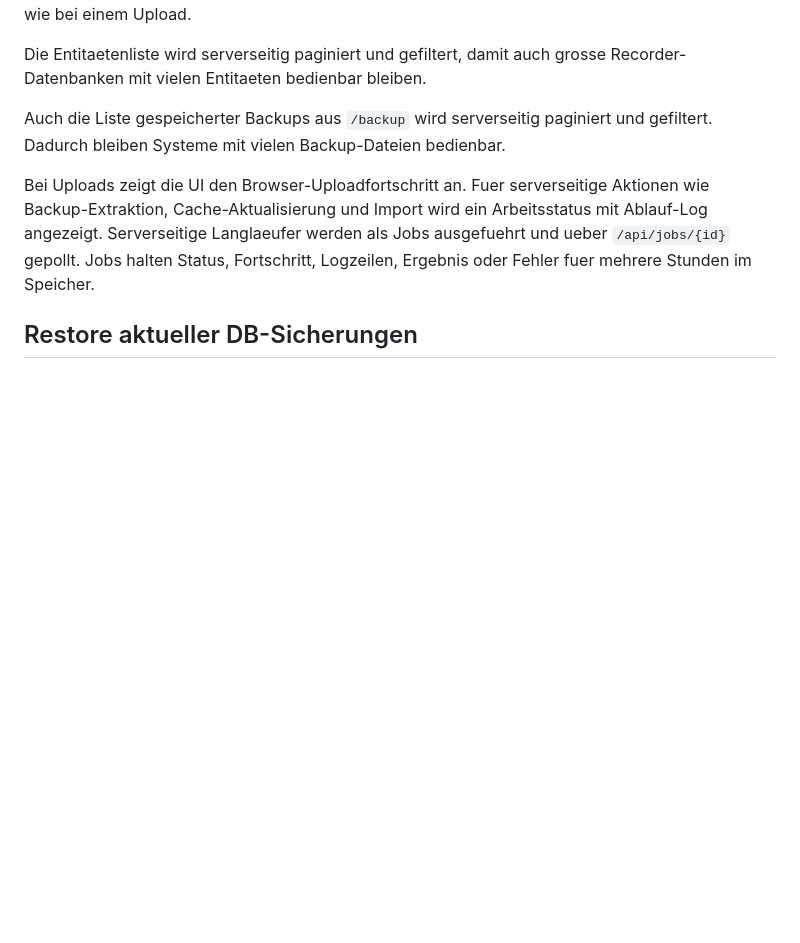
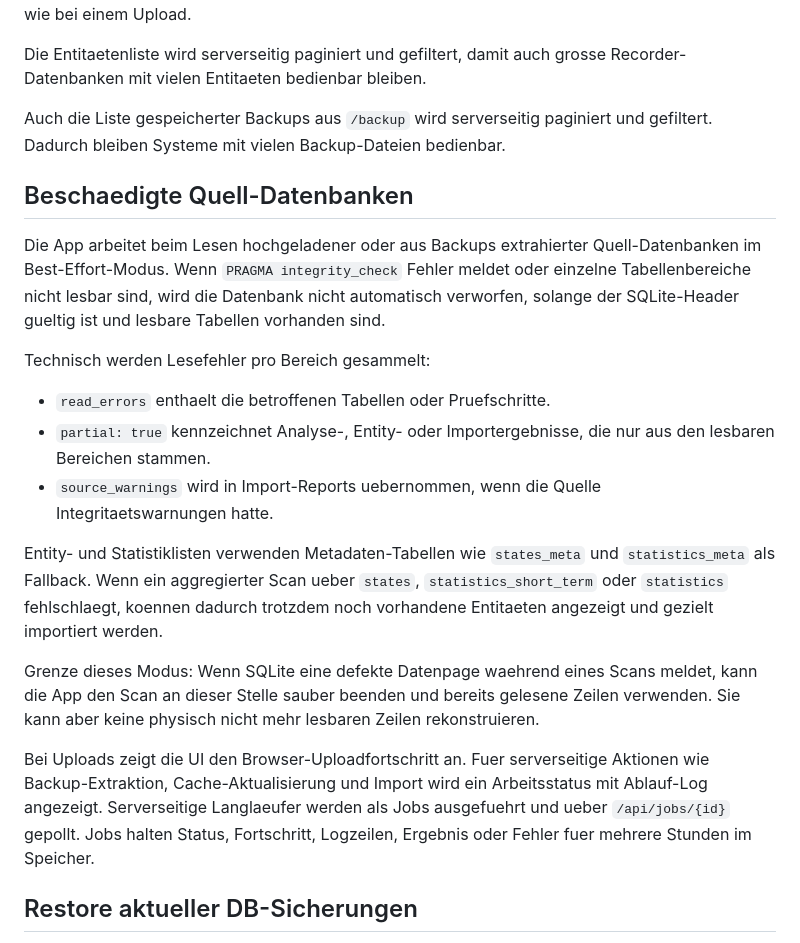
Before and after one commit to 404GamerNotFound/ha-app-backup-db-restor, a Markdown page: backup_db_restore/DOCS.md, the part around the change. GitHub-like rendering; blank space fills up the shorter version.

```diff
--- a/backup_db_restore/DOCS.md
+++ b/backup_db_restore/DOCS.md
@@ -76,6 +76,32 @@ Recorder-Datenbanken mit vielen Entitaeten bedienbar bleiben.
 Auch die Liste gespeicherter Backups aus `/backup` wird serverseitig paginiert
 und gefiltert. Dadurch bleiben Systeme mit vielen Backup-Dateien bedienbar.
 
+## Beschaedigte Quell-Datenbanken
+
+Die App arbeitet beim Lesen hochgeladener oder aus Backups extrahierter
+Quell-Datenbanken im Best-Effort-Modus. Wenn `PRAGMA integrity_check` Fehler
+meldet oder einzelne Tabellenbereiche nicht lesbar sind, wird die Datenbank nicht
+automatisch verworfen, solange der SQLite-Header gueltig ist und lesbare Tabellen
+vorhanden sind.
+
+Technisch werden Lesefehler pro Bereich gesammelt:
+
+- `read_errors` enthaelt die betroffenen Tabellen oder Pruefschritte.
+- `partial: true` kennzeichnet Analyse-, Entity- oder Importergebnisse, die nur
+  aus den lesbaren Bereichen stammen.
+- `source_warnings` wird in Import-Reports uebernommen, wenn die Quelle
+  Integritaetswarnungen hatte.
+
+Entity- und Statistiklisten verwenden Metadaten-Tabellen wie `states_meta` und
+`statistics_meta` als Fallback. Wenn ein aggregierter Scan ueber `states`,
+`statistics_short_term` oder `statistics` fehlschlaegt, koennen dadurch trotzdem
+noch vorhandene Entitaeten angezeigt und gezielt importiert werden.
+
+Grenze dieses Modus: Wenn SQLite eine defekte Datenpage waehrend eines Scans
+meldet, kann die App den Scan an dieser Stelle sauber beenden und bereits
+gelesene Zeilen verwenden. Sie kann aber keine physisch nicht mehr lesbaren
+Zeilen rekonstruieren.
+
 Bei Uploads zeigt die UI den Browser-Uploadfortschritt an. Fuer serverseitige
 Aktionen wie Backup-Extraktion, Cache-Aktualisierung und Import wird ein
 Arbeitsstatus mit Ablauf-Log angezeigt. Serverseitige Langlaeufer werden als Jobs
```
